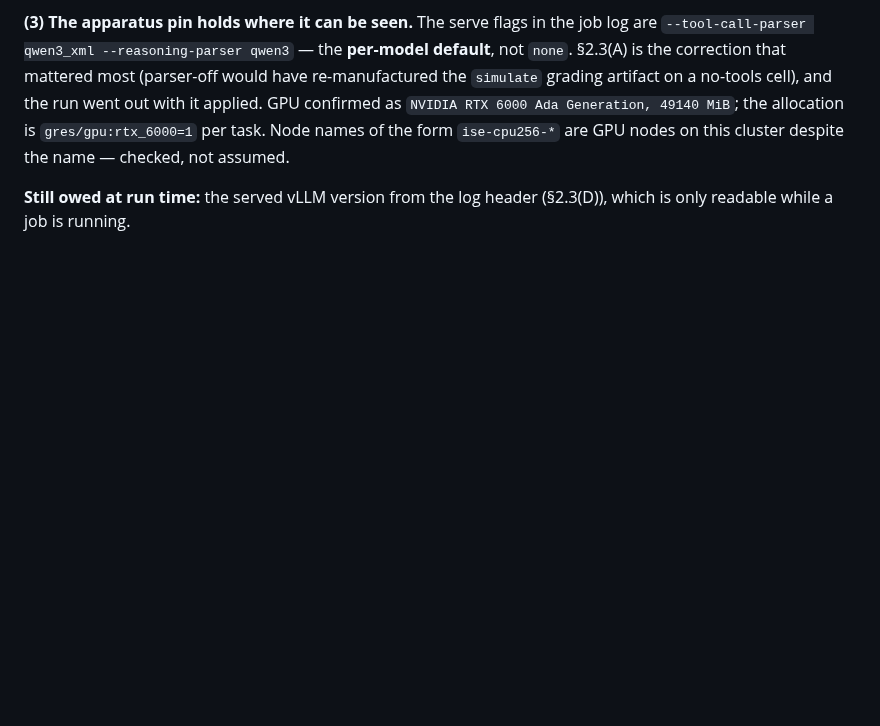
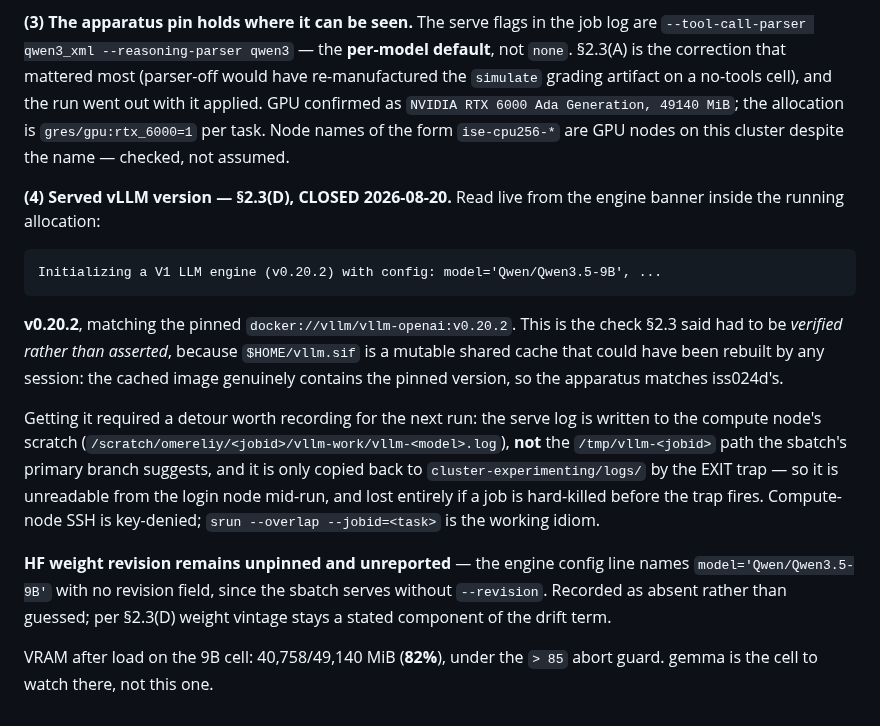
Before and after one commit to SPL-BGU/pddl-copilot-experiments, a Markdown page: development/ntster_h4_prereg.md, the part around the change. Drawn GitHub-style; blank space fills up the shorter version.

Commit message:
nt-ster: close §2.3(D) — served vLLM verified as the pinned v0.20.2 from the live engine banner

````diff
--- a/development/ntster_h4_prereg.md
+++ b/development/ntster_h4_prereg.md
@@ -1042,5 +1042,29 @@ with it applied. GPU confirmed as `NVIDIA RTX 6000 Ada Generation, 49140 MiB`; t
 allocation is `gres/gpu:rtx_6000=1` per task. Node names of the form `ise-cpu256-*` are
 GPU nodes on this cluster despite the name — checked, not assumed.
 
-**Still owed at run time:** the served vLLM version from the log header (§2.3(D)), which
-is only readable while a job is running.
+**(4) Served vLLM version — §2.3(D), CLOSED 2026-08-20.** Read live from the engine
+banner inside the running allocation:
+
+```
+Initializing a V1 LLM engine (v0.20.2) with config: model='Qwen/Qwen3.5-9B', ...
+```
+
+**v0.20.2**, matching the pinned `docker://vllm/vllm-openai:v0.20.2`. This is the check
+§2.3 said had to be *verified rather than asserted*, because `$HOME/vllm.sif` is a
+mutable shared cache that could have been rebuilt by any session: the cached image
+genuinely contains the pinned version, so the apparatus matches iss024d's.
+
+Getting it required a detour worth recording for the next run: the serve log is written
+to the compute node's scratch (`/scratch/omereliy/<jobid>/vllm-work/vllm-<model>.log`),
+**not** the `/tmp/vllm-<jobid>` path the sbatch's primary branch suggests, and it is only
+copied back to `cluster-experimenting/logs/` by the EXIT trap — so it is unreadable from
+the login node mid-run, and lost entirely if a job is hard-killed before the trap fires.
+Compute-node SSH is key-denied; `srun --overlap --jobid=<task>` is the working idiom.
+
+**HF weight revision remains unpinned and unreported** — the engine config line names
+`model='Qwen/Qwen3.5-9B'` with no revision field, since the sbatch serves without
+`--revision`. Recorded as absent rather than guessed; per §2.3(D) weight vintage stays a
+stated component of the drift term.
+
+VRAM after load on the 9B cell: 40,758/49,140 MiB (**82%**), under the `> 85` abort
+guard. gemma is the cell to watch there, not this one.
````
